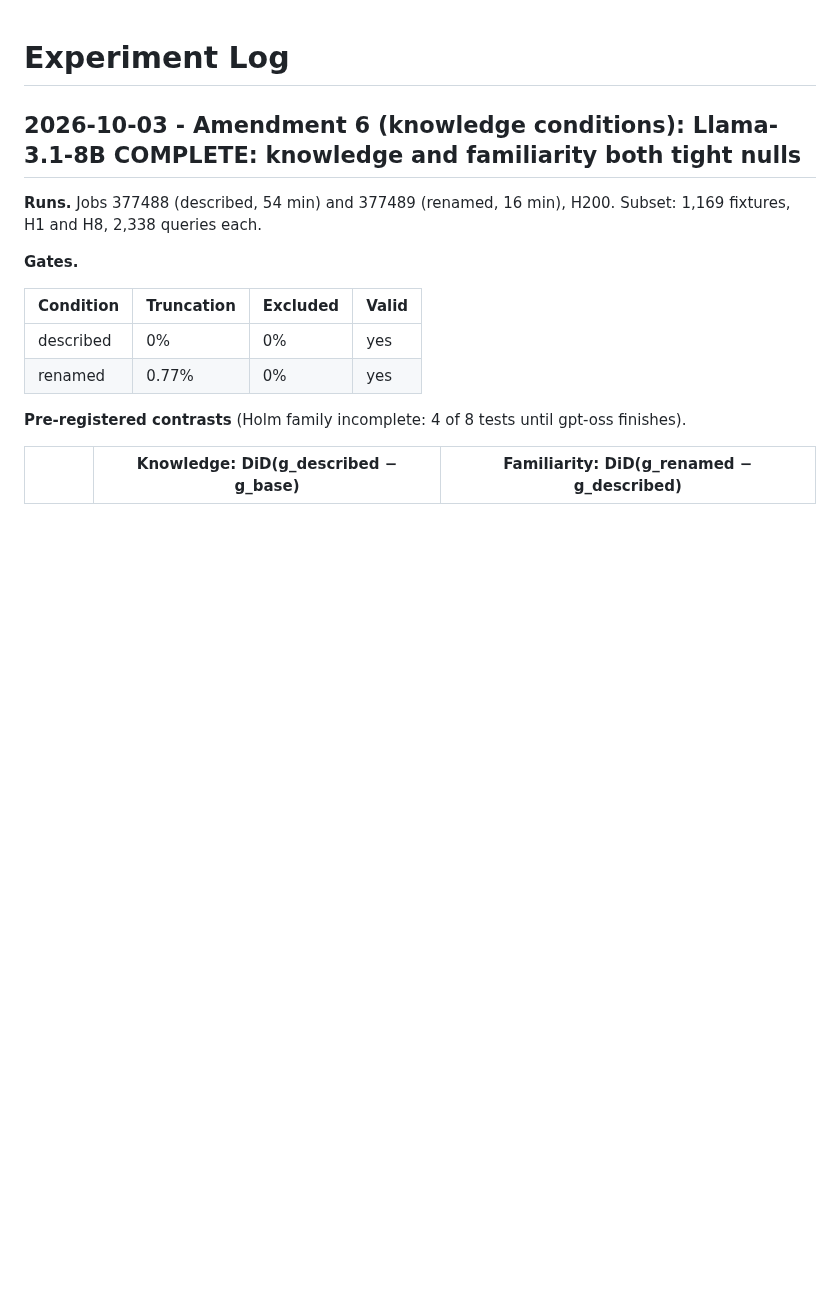
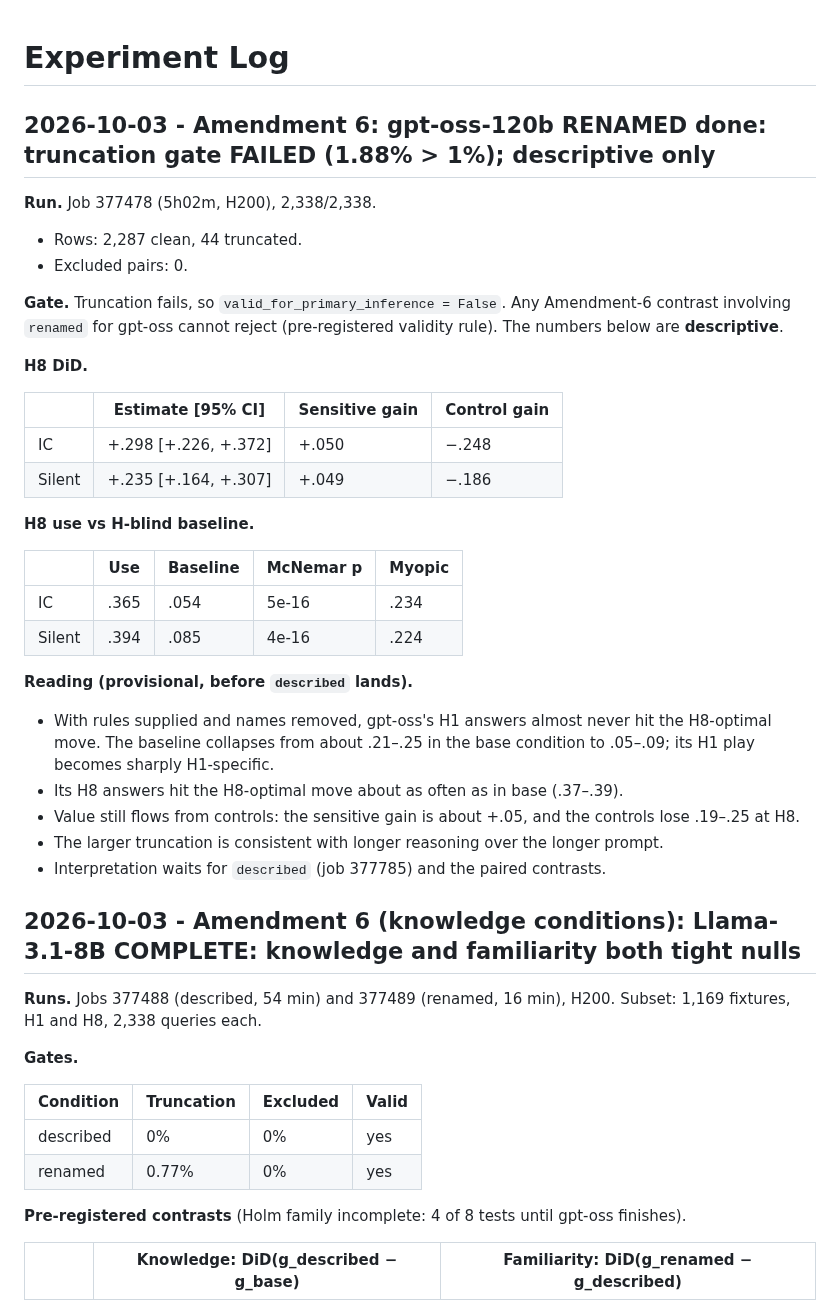
Before and after one commit to shoyammishra/slay-the-spire-bench, a Markdown page: docs/experiment_log.md, the part around the change. GitHub-like rendering; blank space fills up the shorter version.

Commit message:
Log Amendment 6 gpt-oss renamed: truncation gate failed (1.88%); descriptive H-use numbers
Co-Authored-By: Claude Opus 5.5 <noreply@anthropic.com>

```diff
--- a/docs/experiment_log.md
+++ b/docs/experiment_log.md
@@ -1,4 +1,38 @@
 # Experiment Log
+
+## 2026-10-03 - Amendment 6: gpt-oss-120b RENAMED done: truncation gate FAILED (1.88% > 1%); descriptive only
+
+**Run.** Job 377478 (5h02m, H200), 2,338/2,338.
+- Rows: 2,287 clean, 44 truncated.
+- Excluded pairs: 0.
+
+**Gate.** Truncation fails, so `valid_for_primary_inference = False`. Any Amendment-6
+contrast involving `renamed` for gpt-oss cannot reject (pre-registered validity rule).
+The numbers below are **descriptive**.
+
+**H8 DiD.**
+
+| | Estimate [95% CI] | Sensitive gain | Control gain |
+|---|---|---|---|
+| IC | +.298 [+.226, +.372] | +.050 | −.248 |
+| Silent | +.235 [+.164, +.307] | +.049 | −.186 |
+
+**H8 use vs H-blind baseline.**
+
+| | Use | Baseline | McNemar p | Myopic |
+|---|---|---|---|---|
+| IC | .365 | .054 | 5e-16 | .234 |
+| Silent | .394 | .085 | 4e-16 | .224 |
+
+**Reading (provisional, before `described` lands).**
+- With rules supplied and names removed, gpt-oss's H1 answers almost never hit the H8-optimal
+  move. The baseline collapses from about .21–.25 in the base condition to .05–.09; its H1
+  play becomes sharply H1-specific.
+- Its H8 answers hit the H8-optimal move about as often as in base (.37–.39).
+- Value still flows from controls: the sensitive gain is about +.05, and the controls lose
+  .19–.25 at H8.
+- The larger truncation is consistent with longer reasoning over the longer prompt.
+- Interpretation waits for `described` (job 377785) and the paired contrasts.
 
 ## 2026-10-03 - Amendment 6 (knowledge conditions): Llama-3.1-8B COMPLETE: knowledge and familiarity both tight nulls
 
```
